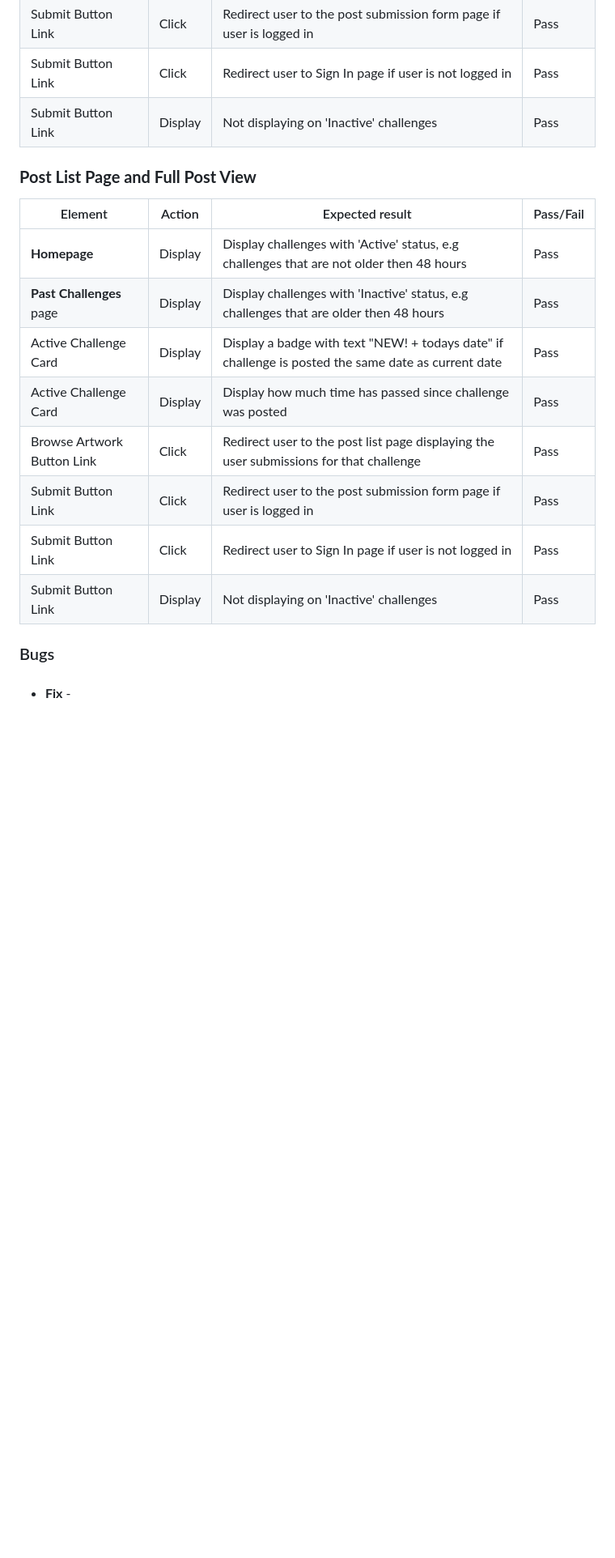
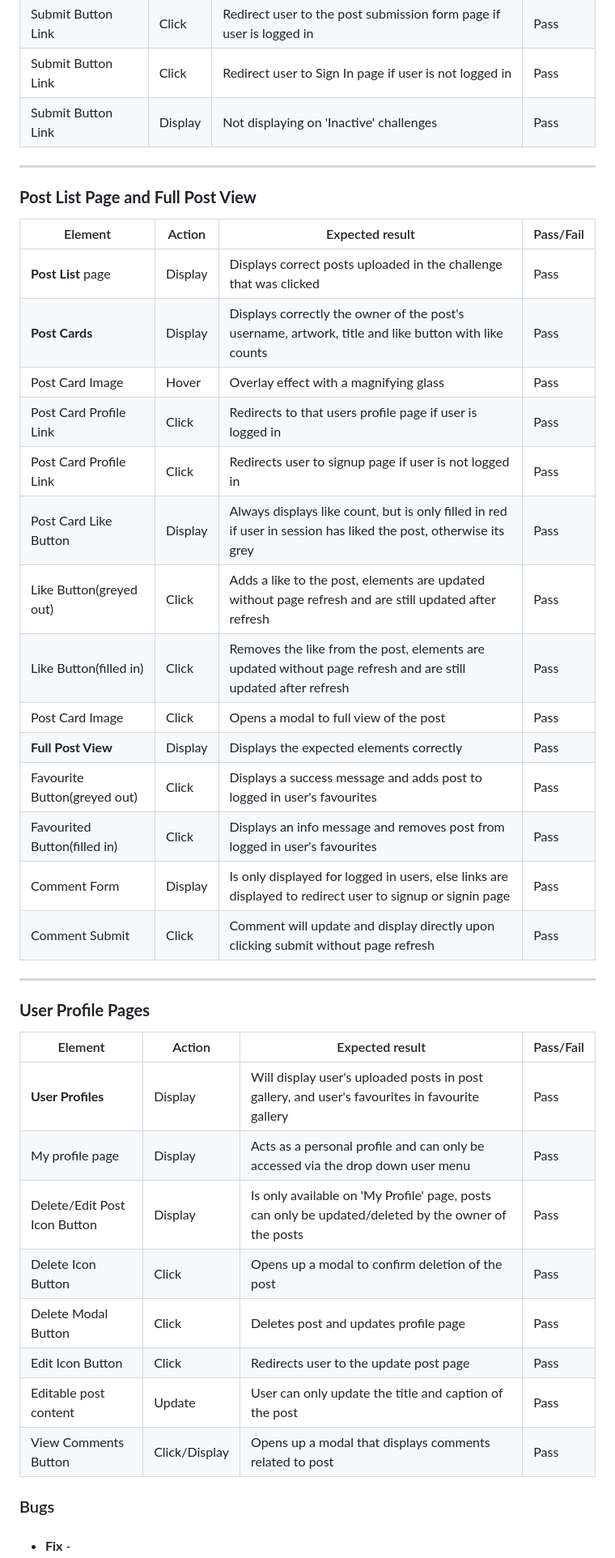
Before and after one commit to Stockman-Jr/Creative-Spark, a Markdown page: TESTING.md, the part around the change printed below. Shown: that part at 81% size. GitHub-like rendering; blank space fills up the shorter version.

```diff
--- a/TESTING.md
+++ b/TESTING.md
@@ -58,22 +60,41 @@
 | Submit Button Link         | Click   | Redirect user to Sign In page if user is not logged in                                              | Pass      |
 | Submit Button Link         | Display | Not displaying on 'Inactive' challenges                                                             | Pass      |
 
-
+---
 
 ### **Post List Page and Full Post View**
 
-| Element                    | Action  | Expected result                                                                                     | Pass/Fail |
-|----------------------------|---------|-----------------------------------------------------------------------------------------------------|-----------|
-| **Homepage**               | Display | Display challenges with 'Active' status, e.g challenges that are not older then 48 hours            | Pass      |
-| **Past Challenges** page   | Display | Display challenges with 'Inactive' status, e.g challenges that are older then 48 hours              | Pass      |
-| Active Challenge Card      | Display | Display a badge with text "NEW! + todays date" if challenge is posted the same date as current date | Pass      |
-| Active Challenge Card      | Display | Display how much time has passed since challenge was posted                                         | Pass      |
-| Browse Artwork Button Link | Click   | Redirect user to the post list page displaying the user submissions for that challenge              | Pass      |
-| Submit Button Link         | Click   | Redirect user to the post submission form page if user is logged in                                 | Pass      |
-| Submit Button Link         | Click   | Redirect user to Sign In page if user is not logged in                                              | Pass      |
-| Submit Button Link         | Display | Not displaying on 'Inactive' challenges                                                             | Pass      |
+| Element                      | Action  | Expected result                                                                                                 | Pass/Fail |
+|------------------------------|---------|-----------------------------------------------------------------------------------------------------------------|-----------|
+| **Post List** page           | Display | Displays correct posts uploaded in the challenge that was clicked                                               | Pass      |
+| **Post Cards**               | Display | Displays correctly the owner of the post's username, artwork, title and like button with like counts            | Pass      |
+| Post Card Image              | Hover   | Overlay effect with a magnifying glass                                                                          | Pass      |
+| Post Card Profile Link       | Click   | Redirects to that users profile page if user is logged in                                                       | Pass      |
+| Post Card Profile Link       | Click   | Redirects user to signup page if user is not logged in                                                          | Pass      |
+| Post Card Like Button        | Display | Always displays like count, but is only filled in red if user in session has liked the post, otherwise its grey | Pass      |
+| Like Button(greyed out)      | Click   | Adds a like to the post, elements are updated without page refresh and are still updated after refresh          | Pass      |
+| Like Button(filled in)       | Click   | Removes the like from the post, elements are updated without page refresh and are still updated after refresh   | Pass      |
+| Post Card Image              | Click   | Opens a modal to full view of the post                                                                          | Pass      |
+| **Full Post View**           | Display | Displays the expected elements correctly                                                                        | Pass      |
+| Favourite Button(greyed out) | Click   | Displays a success message and adds post to logged in user's favourites                                         | Pass      |
+| Favourited Button(filled in) | Click   | Displays an info message and removes post from logged in user's favourites                                      | Pass      |
+| Comment Form                 | Display | Is only displayed for logged in users, else links are displayed to redirect user to signup or signin page       | Pass      |
+| Comment Submit               | Click   | Comment will update and display directly upon clicking submit without page refresh                              | Pass      |
 
+---
 
+### **User Profile Pages**
+
+| Element                      | Action        | Expected result                                                                                     | Pass/Fail |
+|------------------------------|---------------|-----------------------------------------------------------------------------------------------------|-----------|
+| **User Profiles**            | Display       | Will display user's uploaded posts in post gallery, and user's favourites in favourite gallery      | Pass      |
+| My profile page              | Display       | Acts as a personal profile and can only be accessed via the drop down user menu                     | Pass      |
+| Delete/Edit Post Icon Button | Display       | Is only available on 'My Profile' page, posts can only be updated/deleted by the owner of the posts | Pass      |
+| Delete Icon Button           | Click         | Opens up a modal to confirm deletion of the post                                                    | Pass      |
+| Delete Modal Button          | Click         | Deletes post and updates profile page                                                               | Pass      |
+| Edit Icon Button             | Click         | Redirects user to the update post page                                                              | Pass      |
+| Editable post content        | Update        | User can only update the title and caption of the post                                              | Pass      |
+| View Comments Button         | Click/Display | Opens up a modal that displays comments related to post                                             | Pass      |
 
 
 ### Bugs
```
Also changed, not shown: other parts of TESTING.md (+2 -0 lines), README.md (+7 -1 lines).
